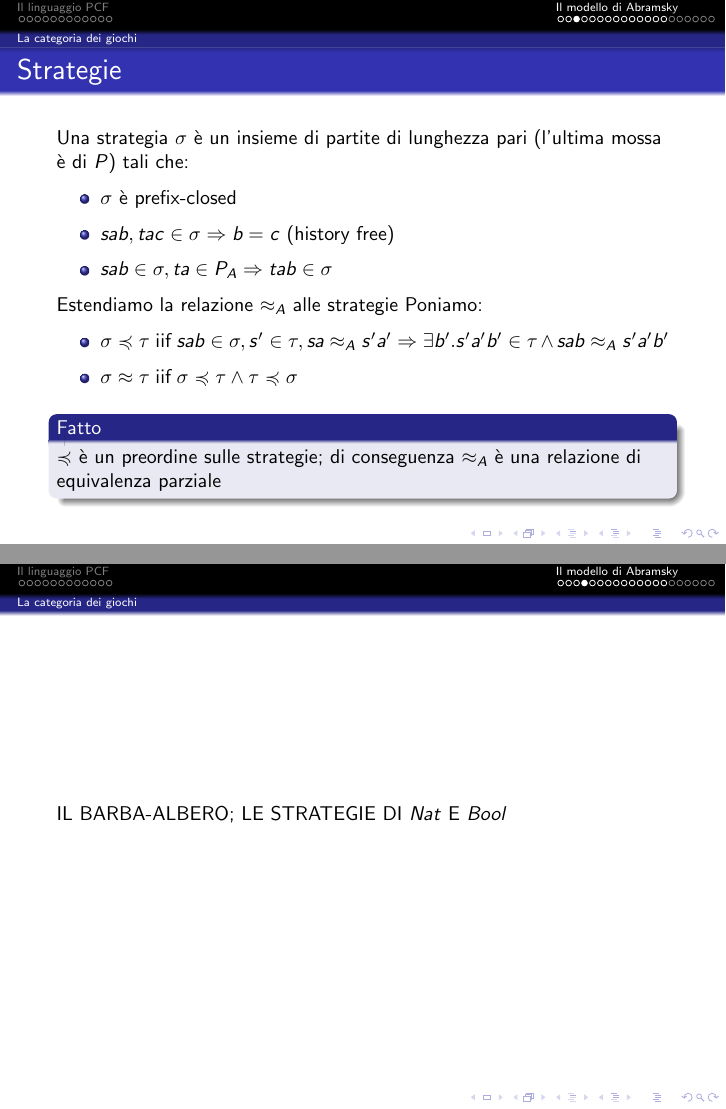
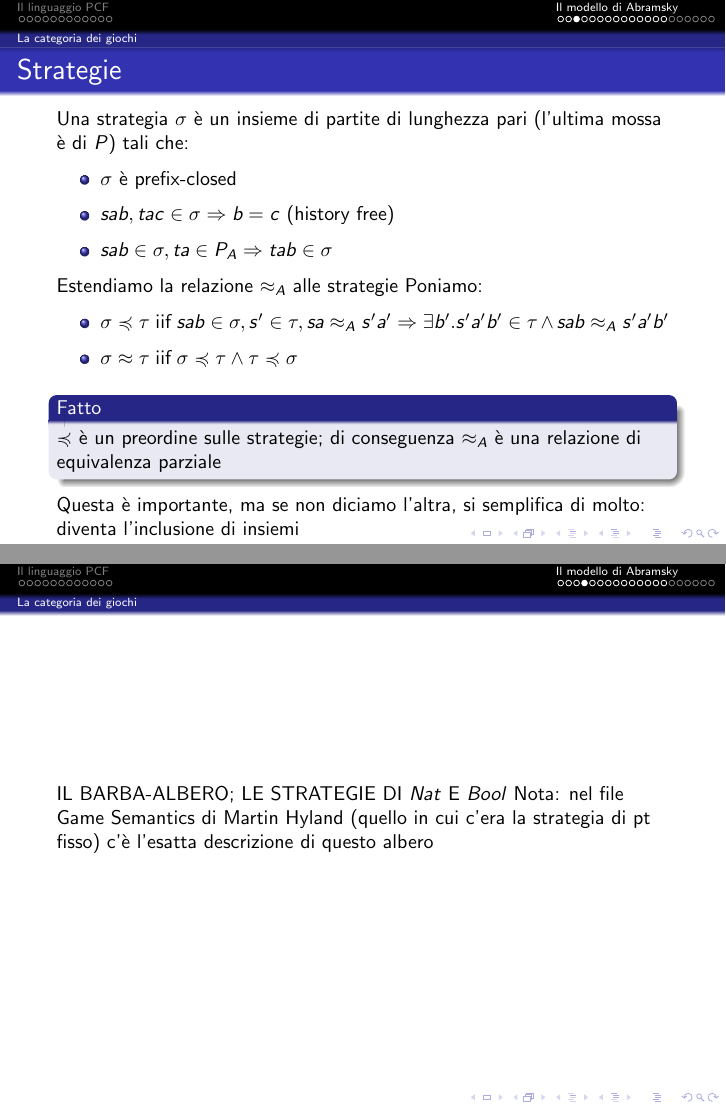
Before and after one commit to cherosene/linguaggi14, LaTeX slides (pcf_seminario.tex): pages 15 and 16 of 32, joined at a grey line. Compiled offline with pdfLaTeX; a LaTeX package or settings file that is missing is left out.

Commit message:
pochi altri commenti. (N->N)->N è mal definito

```diff
--- a/pcf_seminario.tex
+++ b/pcf_seminario.tex
@@ -477,21 +481,25 @@
 	\begin{block}{Fatto}
 		$\preccurlyeq$ è un preordine sulle strategie; di conseguenza $\approx_A$ è una relazione di equivalenza parziale
 	\end{block}
+	Questa è importante, ma se non diciamo l'altra, si semplifica di molto: diventa l'inclusione di insiemi
+\end{frame}
+
+% game tree
+\begin{frame}
+
+	IL BARBA-ALBERO; LE STRATEGIE DI $Nat$ E $Bool$
+	Nota: nel file Game Semantics di Martin Hyland (quello in cui c'era la strategia di pt fisso) c'è l'esatta descrizione di questo albero
 
 \end{frame}
 
-\begin{frame}
-
-	IL BARBA-ALBERO; LE STRATEGIE DI $Nat$ E $Bool$
-
-\end{frame}
-
+% tavolo e carte
 \begin{frame}
 
 	Come rappresentiamo i giochi (il tavolo insomma)
 
 \end{frame}
 
+% prodotto tensore
 \begin{frame}
 
 	\frametitle{Il gioco $A \otimes B$}
```
Also changed, not shown: pcf_seminario.tex (17 more changed lines).
